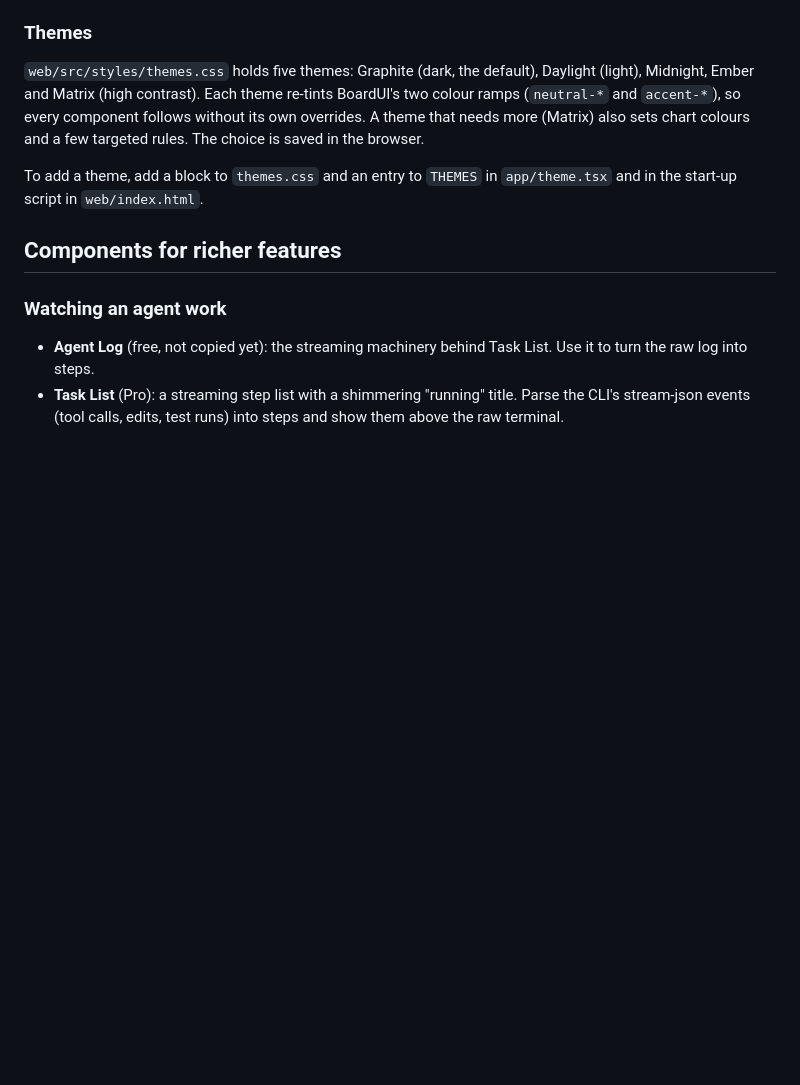
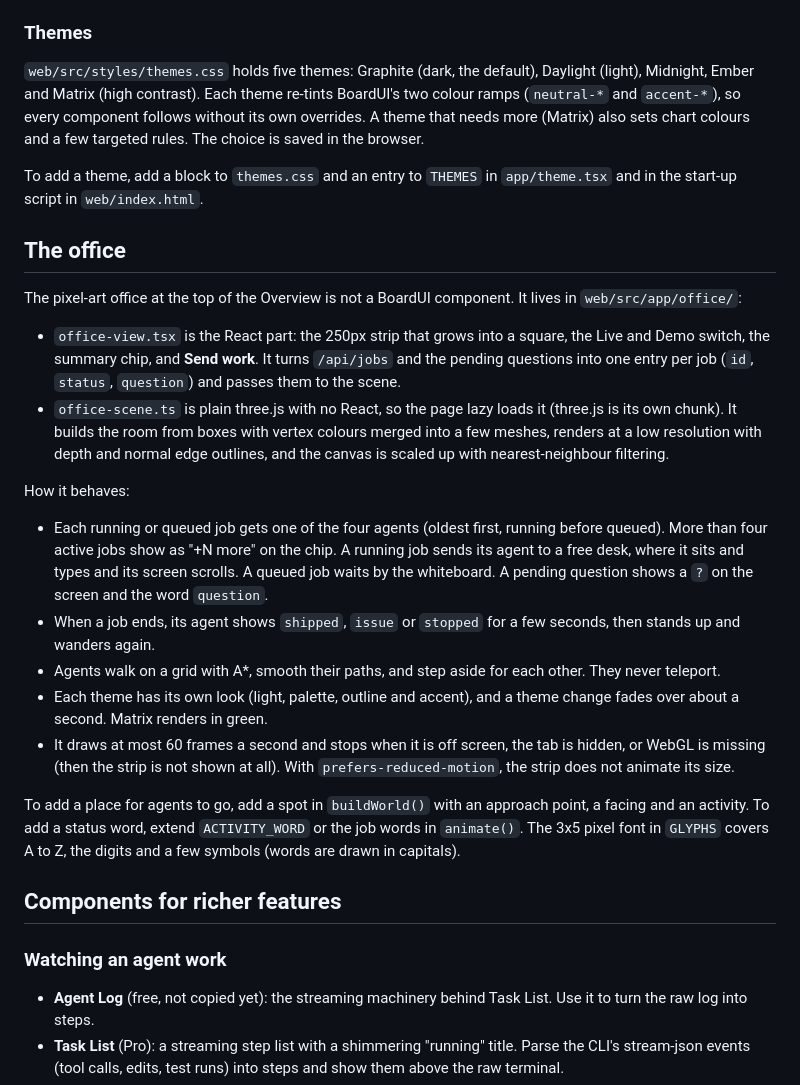
Before and after one commit to gxfield/Rainmaker, a Markdown page: docs/ui-components.md, the part around the change. Rendered like a GitHub page; blank space fills up the shorter version.

```diff
--- a/docs/ui-components.md
+++ b/docs/ui-components.md
@@ -22,6 +22,23 @@ This note lists what we use today and which components fit the richer features w
 `web/src/styles/themes.css` holds five themes: Graphite (dark, the default), Daylight (light), Midnight, Ember and Matrix (high contrast). Each theme re-tints BoardUI's two colour ramps (`neutral-*` and `accent-*`), so every component follows without its own overrides. A theme that needs more (Matrix) also sets chart colours and a few targeted rules. The choice is saved in the browser.
 
 To add a theme, add a block to `themes.css` and an entry to `THEMES` in `app/theme.tsx` and in the start-up script in `web/index.html`.
+
+## The office
+
+The pixel-art office at the top of the Overview is not a BoardUI component. It lives in `web/src/app/office/`:
+
+- `office-view.tsx` is the React part: the 250px strip that grows into a square, the Live and Demo switch, the summary chip, and **Send work**. It turns `/api/jobs` and the pending questions into one entry per job (`id`, `status`, `question`) and passes them to the scene.
+- `office-scene.ts` is plain three.js with no React, so the page lazy loads it (three.js is its own chunk). It builds the room from boxes with vertex colours merged into a few meshes, renders at a low resolution with depth and normal edge outlines, and the canvas is scaled up with nearest-neighbour filtering.
+
+How it behaves:
+
+- Each running or queued job gets one of the four agents (oldest first, running before queued). More than four active jobs show as "+N more" on the chip. A running job sends its agent to a free desk, where it sits and types and its screen scrolls. A queued job waits by the whiteboard. A pending question shows a `?` on the screen and the word `question`.
+- When a job ends, its agent shows `shipped`, `issue` or `stopped` for a few seconds, then stands up and wanders again.
+- Agents walk on a grid with A*, smooth their paths, and step aside for each other. They never teleport.
+- Each theme has its own look (light, palette, outline and accent), and a theme change fades over about a second. Matrix renders in green.
+- It draws at most 60 frames a second and stops when it is off screen, the tab is hidden, or WebGL is missing (then the strip is not shown at all). With `prefers-reduced-motion`, the strip does not animate its size.
+
+To add a place for agents to go, add a spot in `buildWorld()` with an approach point, a facing and an activity. To add a status word, extend `ACTIVITY_WORD` or the job words in `animate()`. The 3x5 pixel font in `GLYPHS` covers A to Z, the digits and a few symbols (words are drawn in capitals).
 
 ## Components for richer features
 
```
Also changed, not shown: README.md (+5 -1 lines), docs/images/office-overview.png (added), docs/images/office-phone.png (added), docs/images/office-square.png (added), docs/images/office-themes.png (added), 9 other files.
